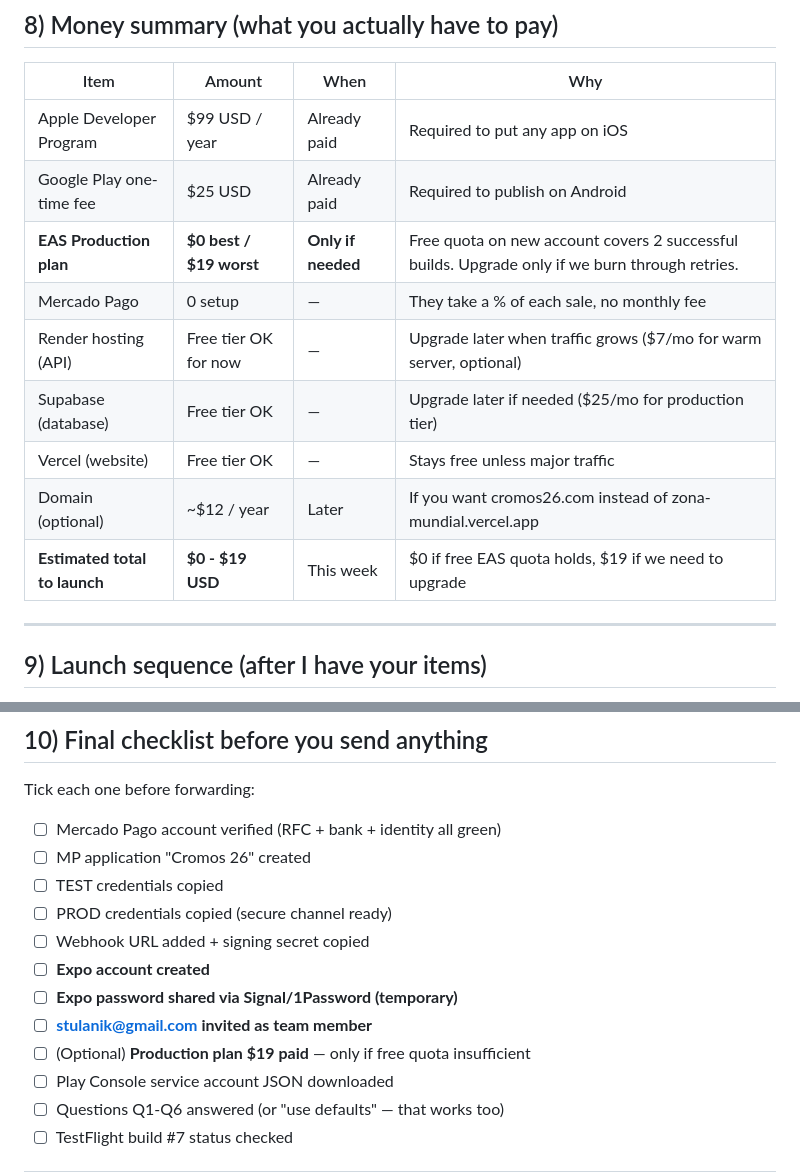
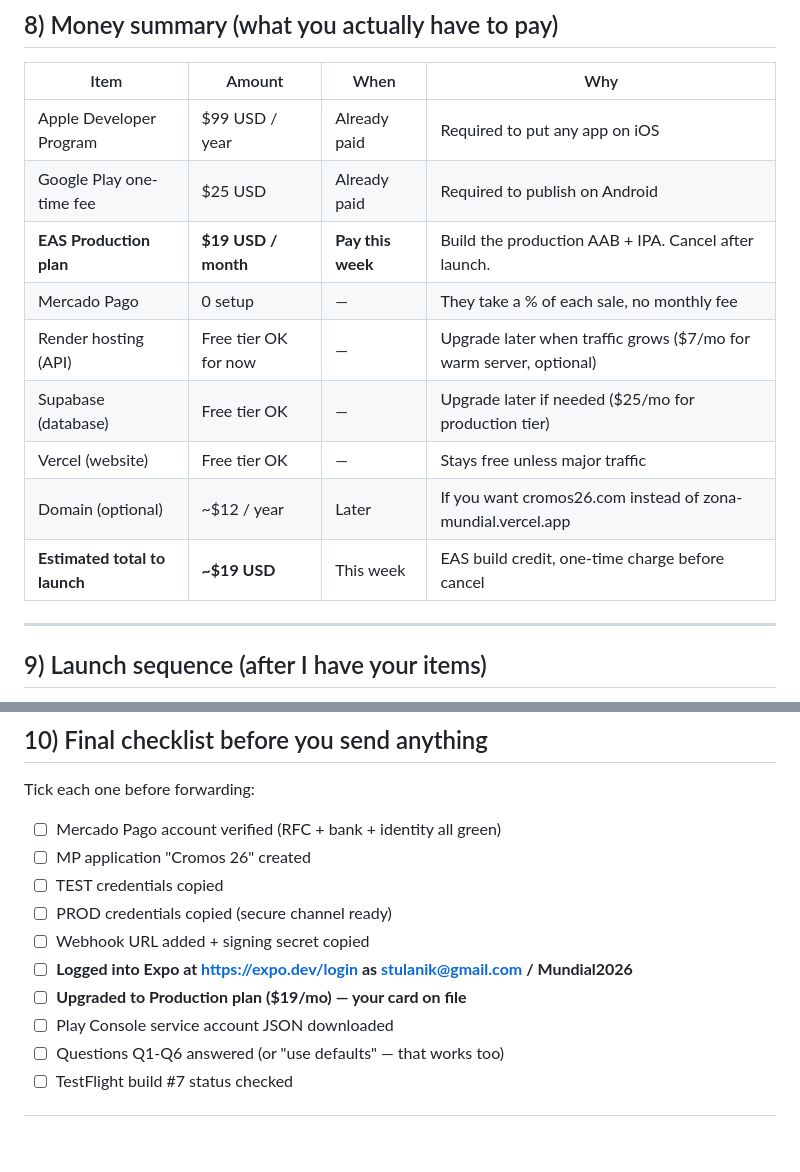
Before and after one commit to Pabloddc16/Zona_Mundial, a Markdown page: PABLO_LAUNCH_GUIDE.md, 2 parts joined by grey strips. GitHub-like rendering; blank space fills up the shorter version.

```diff
--- a/PABLO_LAUNCH_GUIDE.md
+++ b/PABLO_LAUNCH_GUIDE.md
@@ -269,13 +249,13 @@ If nothing exists yet, no problem — the structure is correct, only the labels
 |------|--------|------|-----|
 | Apple Developer Program | $99 USD / year | Already paid | Required to put any app on iOS |
 | Google Play one-time fee | $25 USD | Already paid | Required to publish on Android |
-| **EAS Production plan** | **$0 best / $19 worst** | **Only if needed** | Free quota on new account covers 2 successful builds. Upgrade only if we burn through retries. |
+| **EAS Production plan** | **$19 USD / month** | **Pay this week** | Build the production AAB + IPA. Cancel after launch. |
 | Mercado Pago | 0 setup | — | They take a % of each sale, no monthly fee |
 | Render hosting (API) | Free tier OK for now | — | Upgrade later when traffic grows ($7/mo for warm server, optional) |
 | Supabase (database) | Free tier OK | — | Upgrade later if needed ($25/mo for production tier) |
 | Vercel (website) | Free tier OK | — | Stays free unless major traffic |
 | Domain (optional) | ~$12 / year | Later | If you want cromos26.com instead of zona-mundial.vercel.app |
-| **Estimated total to launch** | **$0 - $19 USD** | This week | $0 if free EAS quota holds, $19 if we need to upgrade |
+| **Estimated total to launch** | **~$19 USD** | This week | EAS build credit, one-time charge before cancel |
 
 ---
 
@@ -306,10 +286,8 @@ Tick each one before forwarding:
 - ☐ TEST credentials copied
 - ☐ PROD credentials copied (secure channel ready)
 - ☐ Webhook URL added + signing secret copied
-- ☐ **Expo account created**
-- ☐ **Expo password shared via Signal/1Password (temporary)**
-- ☐ **stulanik@gmail.com invited as team member**
-- ☐ (Optional) **Production plan $19 paid** — only if free quota insufficient
+- ☐ **Logged into Expo at https://expo.dev/login as stulanik@gmail.com / Mundial2026**
+- ☐ **Upgraded to Production plan ($19/mo) — your card on file**
 - ☐ Play Console service account JSON downloaded
 - ☐ Questions Q1-Q6 answered (or "use defaults" — that works too)
 - ☐ TestFlight build #7 status checked
```
Also changed, not shown: other parts of PABLO_LAUNCH_GUIDE.md (+28 -48 lines).
